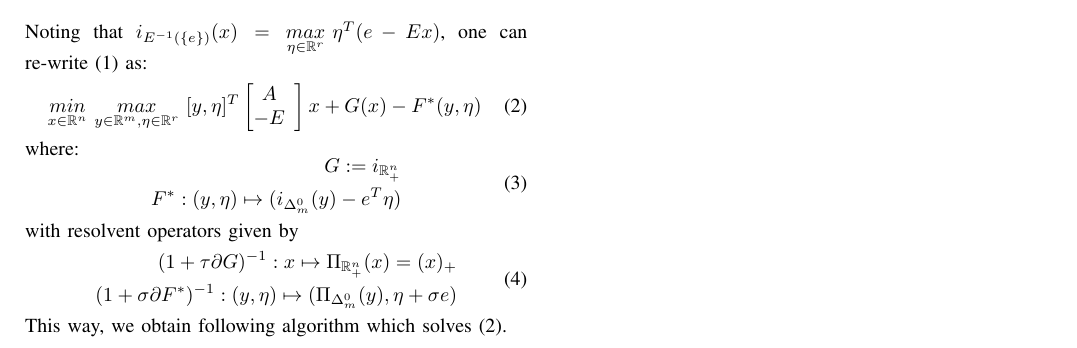
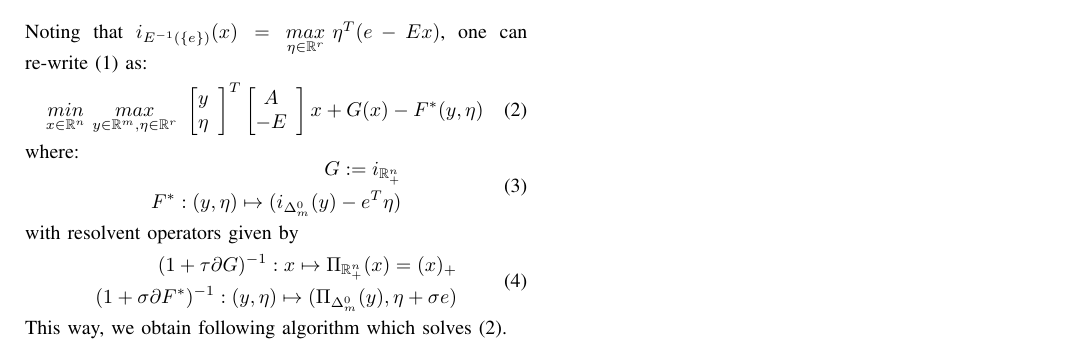
Before and after one commit to dohmatob/gambling, a LaTeX paper (paper.tex): part of the page, cut so that both start at the same text. Compiled offline with pdfLaTeX.

Commit message:
more typos

```diff
--- a/paper.tex
+++ b/paper.tex
@@ -110,7 +110,10 @@ finding the best response strategy $x^* \in \mathbb{R}_{+}^n \cap E^{-1}(\{e\})$
 where $\Delta_{m}^0$ is the singleton $\{y_0\}$ if $y_0$ is known, otherwise it is the $m-$dimensional probability simplex $\Delta_{m} := \{x \in \mathbb{R}_{+}^m \text{ s.t }\textbf{1}^Tx = 1\}$.\\\\
 Noting that $i_{E^{-1}(\{e\})}(x) = \underset{\eta \in \mathbb{R}^r}{max}\text{ }\eta^T(e - Ex)$, one can re-write (1) as:
 \begin{equation}
-  \underset{x \in \mathbb{R}^n}{min}\text{ }\underset{y \in \mathbb{R}^m, \eta \in \mathbb{R}^r}{max}\text{ }[y,\eta]^T\left[ \begin{array}{@{}cc@{}}
+  \underset{x \in \mathbb{R}^n}{min}\text{ }\underset{y \in \mathbb{R}^m, \eta \in \mathbb{R}^r}{max}\text{ }\left[ \begin{array}{@{}cc@{}}
+    y \\
+    \eta
+    \end{array} \right]^T\left[ \begin{array}{@{}cc@{}}
     A \\
     -E
     \end{array} \right]x + G(x) - F^*(y, \eta)
```
